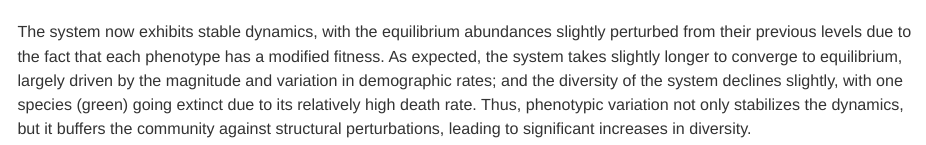
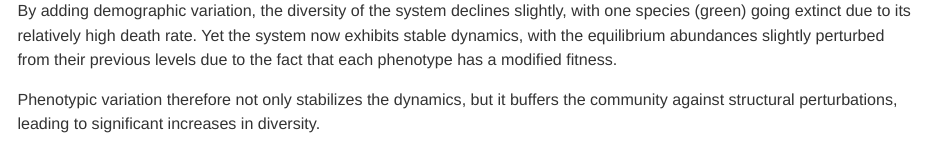
Before and after one commit to dsmaynard/phenotypic_variation, an R Markdown document (docs/index.Rmd): the page in a window 1100 px wide, from 3340 px down before the commit and from 3370 px down after it. The pictures show the output file docs/index.md that the author committed with the source, drawn offline in the style of GitHub; long lines of code are wrapped.

Commit message:
reworded markdown

````diff
--- a/docs/index.Rmd
+++ b/docs/index.Rmd
@@ -167,4 +167,7 @@ dynamics_dem_var <- integrate_dynamics(x0 = x0, pars = list(H = H, Q = Q, f=f, d
 plot_dynamics(dynamics_dem_var, m)
 ```
 
-The system now exhibits stable dynamics, with the equilibrium abundances slightly perturbed from their previous levels due to the fact that each phenotype has a modified fitness. As expected, the system takes slightly longer to converge to equilibrium, largely driven by the magnitude and variation in demographic rates; and the diversity of the system declines slightly, with one species (green) going extinct due to its relatively high death rate. Thus, phenotypic variation not only stabilizes the dynamics, but it buffers the community against structural perturbations, leading to significant increases in diversity.
+By adding demographic variation, the diversity of the system declines slightly, with one species (green) going extinct due to its relatively high death rate. Yet the system now exhibits stable dynamics, with the equilibrium abundances slightly perturbed from their previous levels due to the fact that each phenotype has a modified fitness.
+
+
+Phenotypic variation therefore not only stabilizes the dynamics, but it buffers the community against structural perturbations, leading to significant increases in diversity.
````
Also changed, not shown: docs/index.md, 1 other file.
